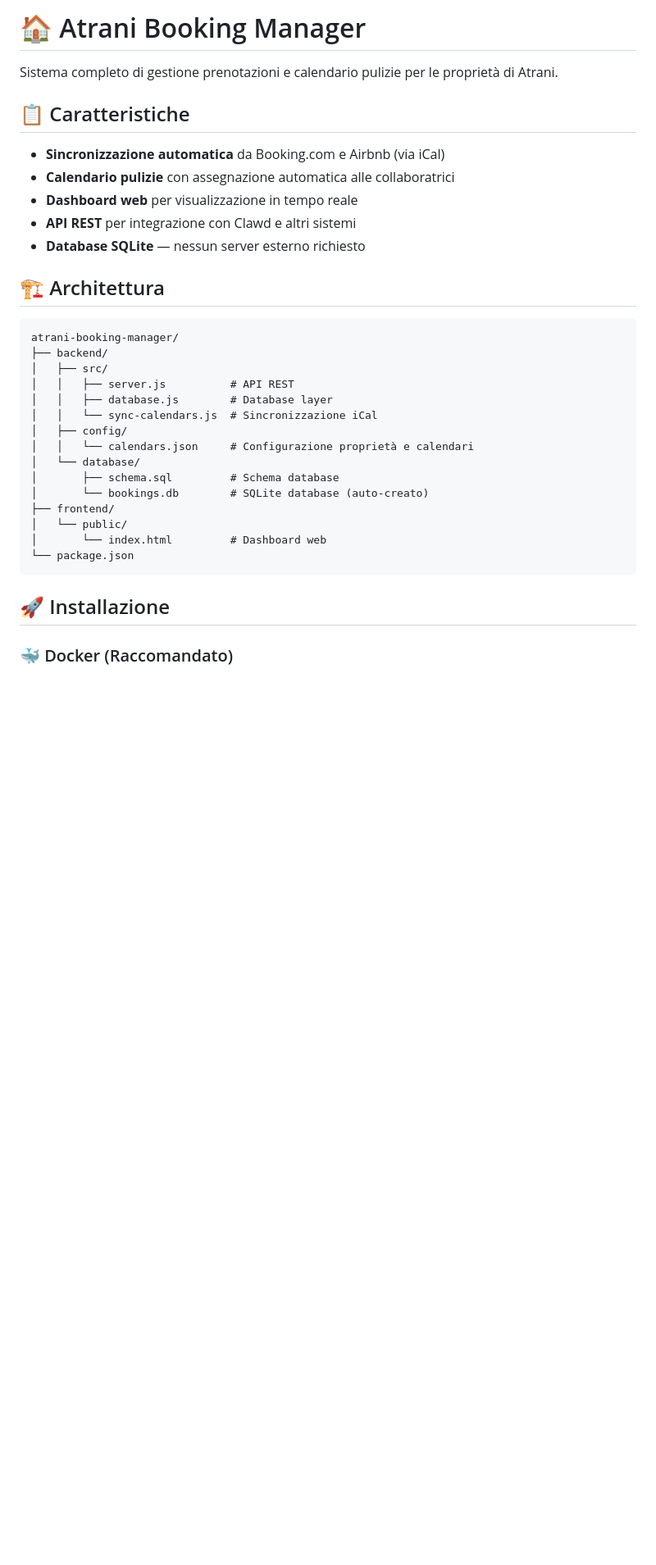
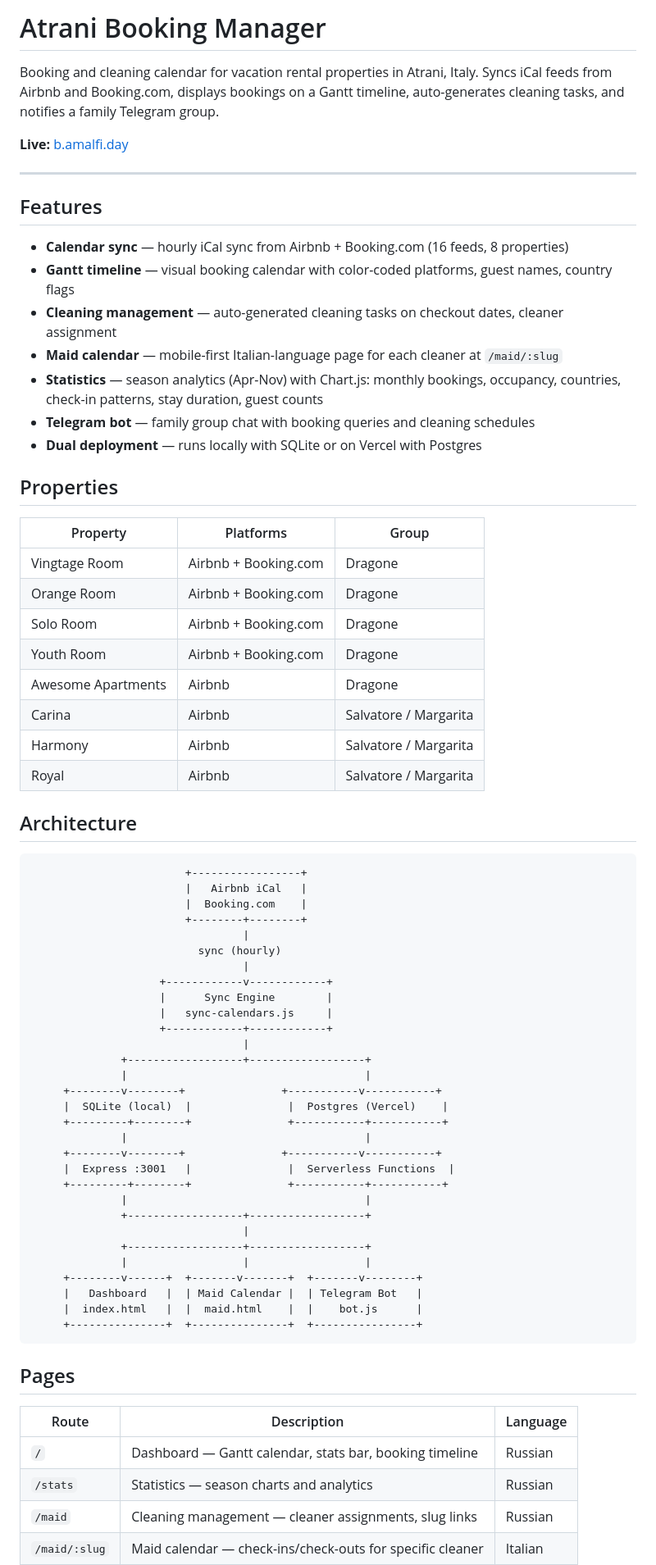
Before and after one commit to ungattocinereo/booking-manager, a Markdown page: README.md, the part around one of its changes. Shown at 82% size. Drawn GitHub-style; blank space fills up the shorter version.

````diff
--- a/README.md
+++ b/README.md
@@ -1,36 +1,75 @@
-# 🏠 Atrani Booking Manager
+# Atrani Booking Manager
 
-Sistema completo di gestione prenotazioni e calendario pulizie per le proprietà di Atrani.
+Booking and cleaning calendar for vacation rental properties in Atrani, Italy. Syncs iCal feeds from Airbnb and Booking.com, displays bookings on a Gantt timeline, auto-generates cleaning tasks, and notifies a family Telegram group.
 
-## 📋 Caratteristiche
+**Live:** [b.amalfi.day](https://b.amalfi.day)
 
-- **Sincronizzazione automatica** da Booking.com e Airbnb (via iCal)
-- **Calendario pulizie** con assegnazione automatica alle collaboratrici
-- **Dashboard web** per visualizzazione in tempo reale
-- **API REST** per integrazione con Clawd e altri sistemi
-- **Database SQLite** — nessun server esterno richiesto
+---
 
-## 🏗️ Architettura
+## Features
+
+- **Calendar sync** — hourly iCal sync from Airbnb + Booking.com (16 feeds, 8 properties)
+- **Gantt timeline** — visual booking calendar with color-coded platforms, guest names, country flags
+- **Cleaning management** — auto-generated cleaning tasks on checkout dates, cleaner assignment
+- **Maid calendar** — mobile-first Italian-language page for each cleaner at `/maid/:slug`
+- **Statistics** — season analytics (Apr-Nov) with Chart.js: monthly bookings, occupancy, countries, check-in patterns, stay duration, guest counts
+- **Telegram bot** — family group chat with booking queries and cleaning schedules
+- **Dual deployment** — runs locally with SQLite or on Vercel with Postgres
+
+## Properties
+
+| Property | Platforms | Group |
+|----------|-----------|-------|
+| Vingtage Room | Airbnb + Booking.com | Dragone |
+| Orange Room | Airbnb + Booking.com | Dragone |
+| Solo Room | Airbnb + Booking.com | Dragone |
+| Youth Room | Airbnb + Booking.com | Dragone |
+| Awesome Apartments | Airbnb | Dragone |
+| Carina | Airbnb | Salvatore / Margarita |
+| Harmony | Airbnb | Salvatore / Margarita |
+| Royal | Airbnb | Salvatore / Margarita |
+
+## Architecture
 
 ```
-atrani-booking-manager/
-├── backend/
-│   ├── src/
-│   │   ├── server.js          # API REST
-│   │   ├── database.js        # Database layer
-│   │   └── sync-calendars.js  # Sincronizzazione iCal
-│   ├── config/
-│   │   └── calendars.json     # Configurazione proprietà e calendari
-│   └── database/
-│       ├── schema.sql         # Schema database
-│       └── bookings.db        # SQLite database (auto-creato)
-├── frontend/
-│   └── public/
-│       └── index.html         # Dashboard web
-└── package.json
+                        +-----------------+
+                        |   Airbnb iCal   |
+                        |  Booking.com    |
+                        +--------+--------+
+                                 |
+                          sync (hourly)
+                                 |
+                    +------------v------------+
+                    |      Sync Engine        |
+                    |   sync-calendars.js     |
+                    +------------+------------+
+                                 |
+              +------------------+------------------+
+              |                                     |
+     +--------v--------+               +-----------v-----------+
+     |  SQLite (local)  |               |  Postgres (Vercel)    |
+     +---------+--------+               +-----------+-----------+
+              |                                     |
+     +--------v--------+               +-----------v-----------+
+     |  Express :3001   |               |  Serverless Functions  |
+     +---------+--------+               +-----------+-----------+
+              |                                     |
+              +------------------+------------------+
+                                 |
+              +------------------+------------------+
+              |                  |                  |
+     +--------v------+  +-------v-------+  +-------v--------+
+     |   Dashboard   |  | Maid Calendar |  | Telegram Bot   |
+     |  index.html   |  |  maid.html    |  |    bot.js      |
+     +---------------+  +---------------+  +----------------+
 ```
 
-## 🚀 Installazione
+## Pages
 
-### 🐳 Docker (Raccomandato)
+| Route | Description | Language |
+|-------|-------------|----------|
+| `/` | Dashboard — Gantt calendar, stats bar, booking timeline | Russian |
+| `/stats` | Statistics — season charts and analytics | Russian |
+| `/maid` | Cleaning management — cleaner assignments, slug links | Russian |
+| `/maid/:slug` | Maid calendar — check-ins/check-outs for specific cleaner | Italian |
 
````
Also changed, not shown: other parts of README.md (+106 -207 lines), CLAUDE.md (+16 -2 lines).
